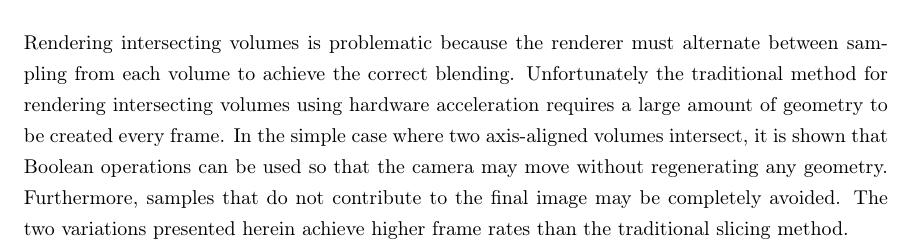
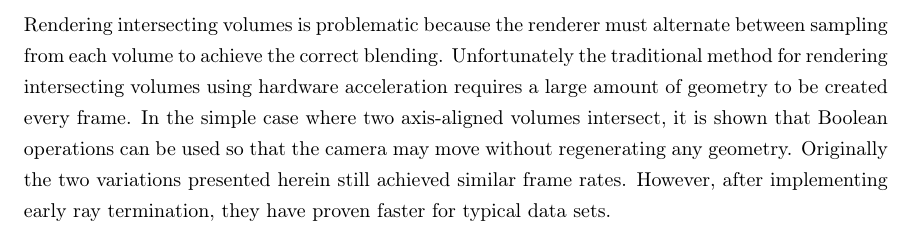
Before and after one commit to adbrown85/paper, a LaTeX thesis (paper.tex): part of page 4 of 35, cut so that both start at the same text. Compiled offline with pdfLaTeX.

Commit message:
Emphasize early ray termination in abstract (ref #18)

```diff
--- a/paper.tex
+++ b/paper.tex
@@ -36,9 +36,9 @@ Unfortunately the traditional method for rendering intersecting volumes using
 hardware acceleration requires a large amount of geometry to be created every
 frame.  In the simple case where two axis-aligned volumes intersect, it is shown
 that Boolean operations can be used so that the camera may move without
-regenerating any geometry.  Furthermore, samples that do not contribute to the
-final image may be completely avoided.  The two variations presented herein
-achieve higher frame rates than the traditional slicing method.
+regenerating any geometry.  Originally the two variations presented herein
+still achieved similar frame rates.  However, after implementing early ray
+termination, they have proven faster for typical data sets.
 \end{abstract}
 
 % Switch back to a plain page style for the rest of the paper
```
